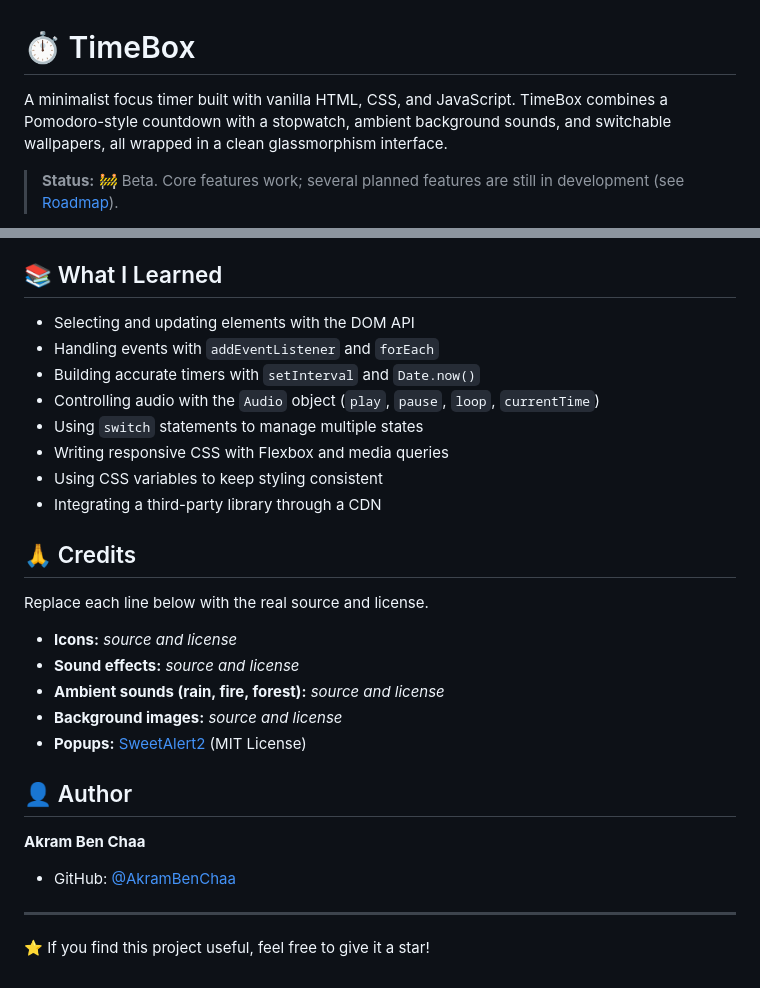
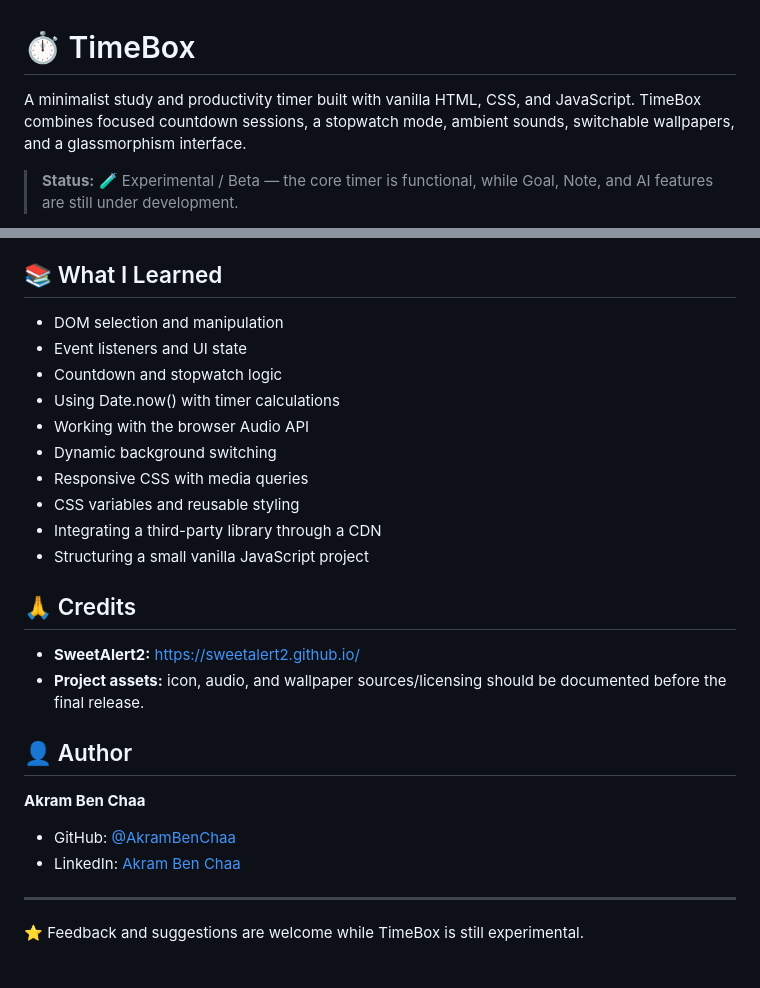
Before and after one commit to AkramBenChaa/TimeBox, a Markdown page: README.md, 2 parts joined by grey strips. Drawn GitHub-style.

```diff
--- a/README.md
+++ b/README.md
@@ -1,6 +1,6 @@
 # ⏱️ TimeBox
 
-A minimalist focus timer built with vanilla HTML, CSS, and JavaScript. TimeBox combines a Pomodoro-style countdown with a stopwatch, ambient background sounds, and switchable wallpapers, all wrapped in a clean glassmorphism interface.
+A minimalist study and productivity timer built with vanilla HTML, CSS, and JavaScript. TimeBox combines focused countdown sessions, a stopwatch mode, ambient sounds, switchable wallpapers, and a glassmorphism interface.
 
-> **Status:** 🚧 Beta. Core features work; several planned features are still in development (see [Roadmap](#-roadmap)).
+> **Status:** 🧪 Experimental / Beta — the core timer is functional, while Goal, Note, and AI features are still under development.
 
@@ -165,31 +122,29 @@ The layout adapts using CSS media queries:
 
 ## 📚 What I Learned
 
-- Selecting and updating elements with the DOM API
-- Handling events with `addEventListener` and `forEach`
-- Building accurate timers with `setInterval` and `Date.now()`
-- Controlling audio with the `Audio` object (`play`, `pause`, `loop`, `currentTime`)
-- Using `switch` statements to manage multiple states
-- Writing responsive CSS with Flexbox and media queries
-- Using CSS variables to keep styling consistent
+- DOM selection and manipulation
+- Event listeners and UI state
+- Countdown and stopwatch logic
+- Using Date.now() with timer calculations
+- Working with the browser Audio API
+- Dynamic background switching
+- Responsive CSS with media queries
+- CSS variables and reusable styling
 - Integrating a third-party library through a CDN
+- Structuring a small vanilla JavaScript project
 
 ## 🙏 Credits
 
-Replace each line below with the real source and license.
-
-- **Icons:** _source and license_
-- **Sound effects:** _source and license_
-- **Ambient sounds (rain, fire, forest):** _source and license_
-- **Background images:** _source and license_
-- **Popups:** [SweetAlert2](https://sweetalert2.github.io/) (MIT License)
+- **SweetAlert2:** https://sweetalert2.github.io/
+- **Project assets:** icon, audio, and wallpaper sources/licensing should be documented before the final release.
 
 ## 👤 Author
 
 **Akram Ben Chaa**
 
 - GitHub: [@AkramBenChaa](https://github.com/AkramBenChaa)
+- LinkedIn: [Akram Ben Chaa](https://www.linkedin.com/in/akram-ben-chaa-b75256439/)
 
 ---
 
-⭐ If you find this project useful, feel free to give it a star!
+⭐ Feedback and suggestions are welcome while TimeBox is still experimental.
```
Also changed, not shown: other parts of README.md (+62 -105 lines).
